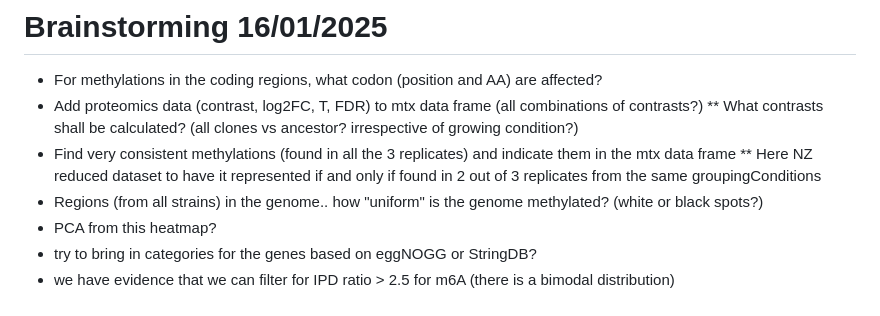
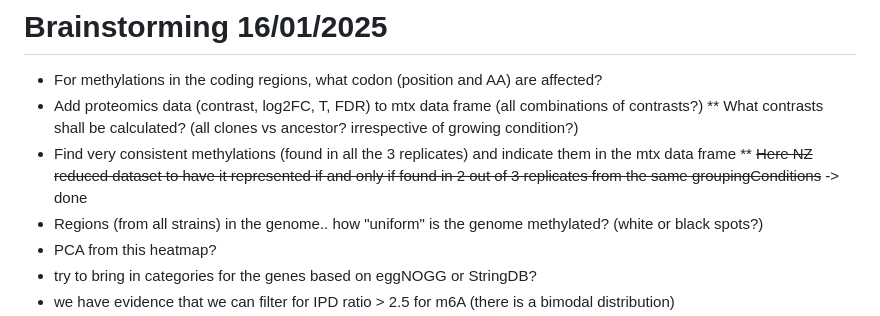
Before and after one commit to zajacn/Saureus_6850_methylation, a Markdown page: README.md, the part around the change. Rendered like a GitHub page.

```diff
--- a/README.md
+++ b/README.md
@@ -20,7 +20,7 @@ HiFi reads were converted to add kinetic information using ccs-kinetics-bystrand
 * Add proteomics data (contrast, log2FC, T, FDR) to mtx data frame (all combinations of contrasts?)
 ** What contrasts shall be calculated? (all clones vs ancestor? irrespective of growing condition?)
 * Find very consistent methylations (found in all the 3 replicates) and indicate them in the mtx data frame
-** Here NZ reduced dataset to have it represented if and only if found in 2 out of 3 replicates from the same groupingConditions
+** ~~Here NZ reduced dataset to have it represented if and only if found in 2 out of 3 replicates from the same groupingConditions~~ -> done
 * Regions (from all strains) in the genome.. how "uniform" is the genome methylated? (white or black spots?)
 * PCA from this heatmap?
 * try to bring in categories for the genes based on eggNOGG or StringDB?
```
